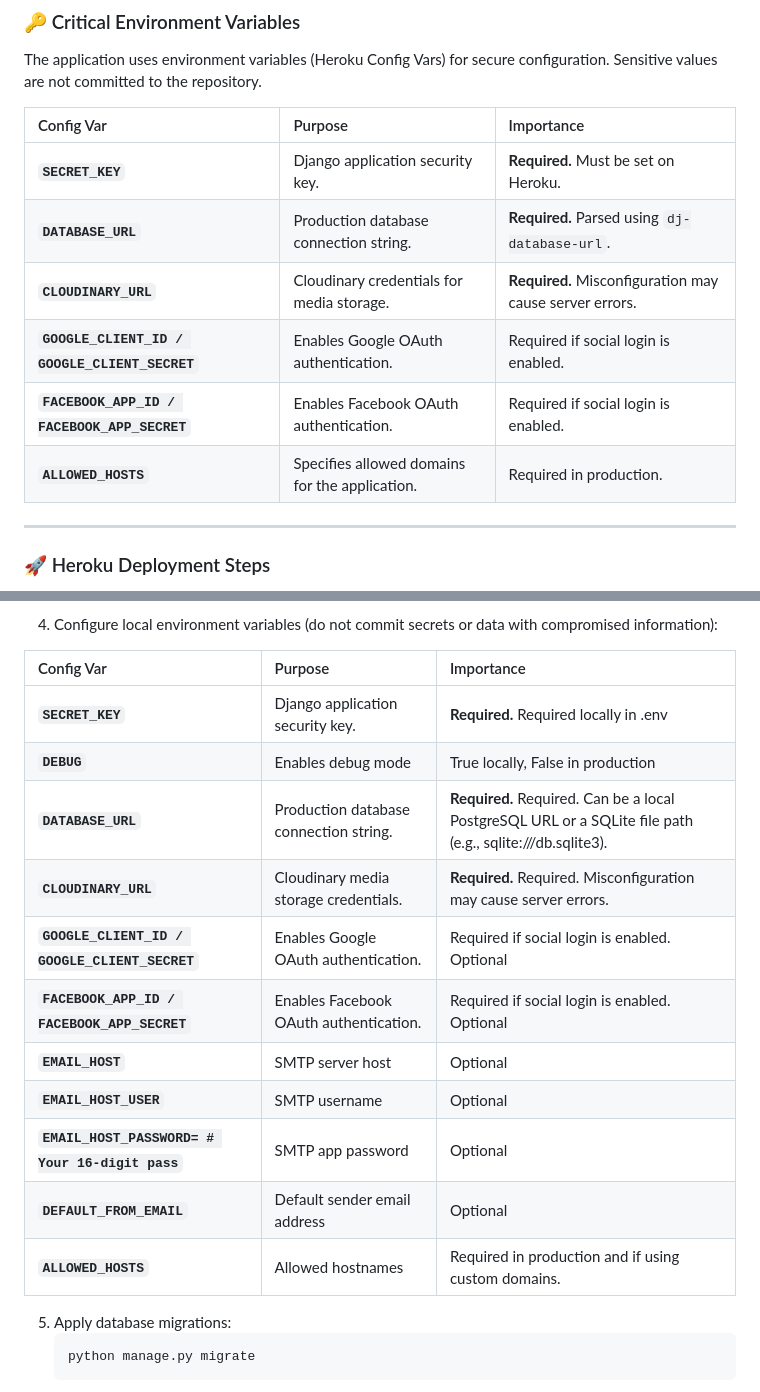
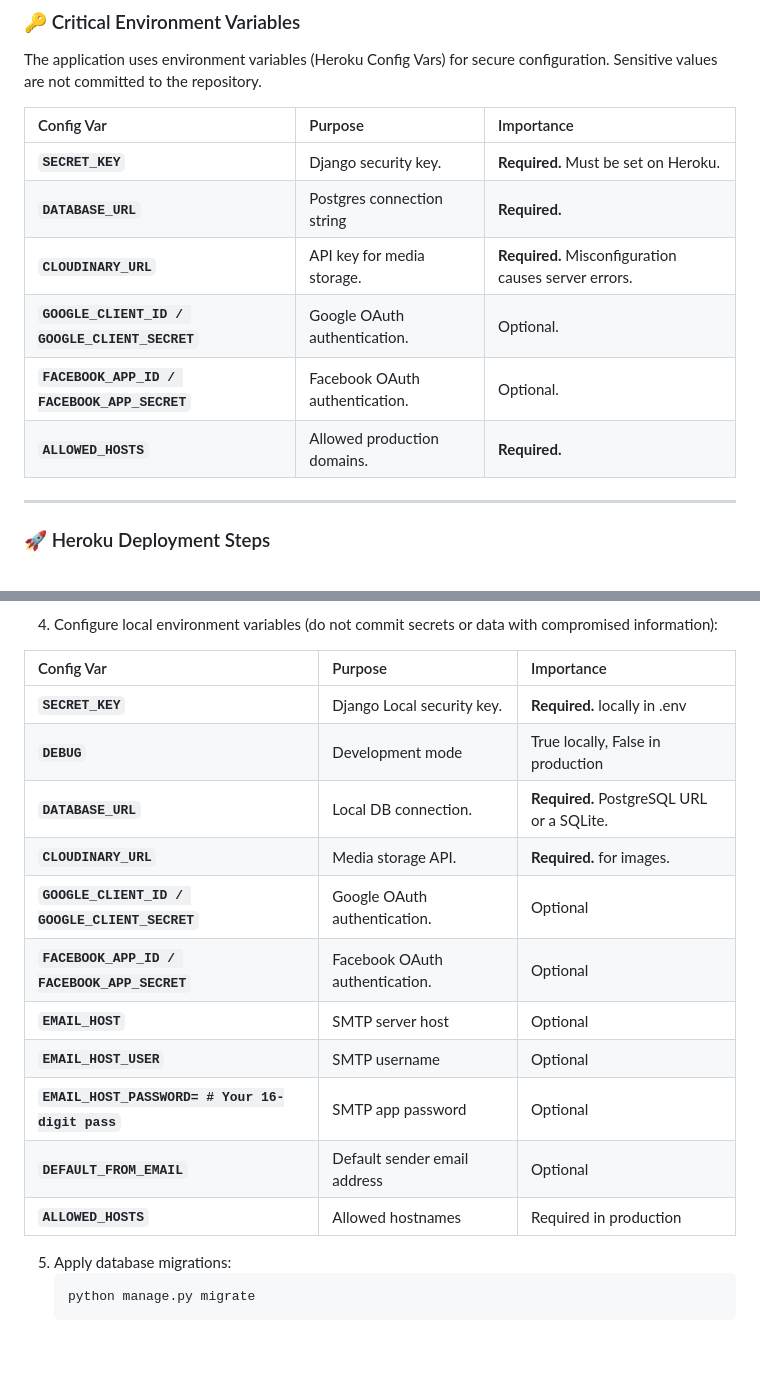
Before and after one commit to cynthiapinedoh79/p4_eterpoetic, a Markdown page: README.md, 2 parts joined by grey strips. Drawn GitHub-style; blank space fills up the shorter version.

Commit message:
Docs: Refined environment variable tables for better readability

````diff
--- a/README.md
+++ b/README.md
@@ -1732,12 +1732,12 @@ The application uses environment variables (Heroku Config Vars) for secure confi
 
 | Config Var | Purpose | Importance |
 | :--- | :--- | :--- |
-| **`SECRET_KEY`** | Django application security key. | **Required.** Must be set on Heroku. |
-| **`DATABASE_URL`** | Production database connection string. | **Required.** Parsed using `dj-database-url`. |
-| **`CLOUDINARY_URL`** | Cloudinary credentials for media storage. | **Required.** Misconfiguration may cause server errors. |
-| **`GOOGLE_CLIENT_ID / GOOGLE_CLIENT_SECRET`** | Enables Google OAuth authentication. | Required if social login is enabled. |
-| **`FACEBOOK_APP_ID / FACEBOOK_APP_SECRET`** | Enables Facebook OAuth authentication. | Required if social login is enabled. |
-| **`ALLOWED_HOSTS`** | Specifies allowed domains for the application. | Required in production. |
+| **`SECRET_KEY`** | Django security key. | **Required.** Must be set on Heroku. |
+| **`DATABASE_URL`** | Postgres connection string | **Required.** |
+| **`CLOUDINARY_URL`** | API key for media storage. | **Required.** Misconfiguration causes server errors. |
+| **`GOOGLE_CLIENT_ID / GOOGLE_CLIENT_SECRET`** | Google OAuth authentication. | Optional. |
+| **`FACEBOOK_APP_ID / FACEBOOK_APP_SECRET`** | Facebook OAuth authentication. | Optional. |
+| **`ALLOWED_HOSTS`** | Allowed production domains. | **Required.** |
 
 ---
 
@@ -1792,17 +1792,18 @@ Local environment variables must be stored in a local **.env (or env.py) file**,
 
 | Config Var | Purpose | Importance |
 | :--- | :--- | :--- |
-| **`SECRET_KEY`** | Django application security key. | **Required.** Required locally in .env |
-| **`DEBUG`** | Enables debug mode | True locally, False in production |
-| **`DATABASE_URL`** | Production database connection string. | **Required.** Required. Can be a local PostgreSQL URL or a SQLite file path (e.g., sqlite:///db.sqlite3). |
-| **`CLOUDINARY_URL`** | Cloudinary media storage credentials. | **Required.** Required. Misconfiguration may cause server errors. |
-| **`GOOGLE_CLIENT_ID / GOOGLE_CLIENT_SECRET`** | Enables Google OAuth authentication. | Required if social login is enabled. Optional|
-| **`FACEBOOK_APP_ID / FACEBOOK_APP_SECRET`** | Enables Facebook OAuth authentication. | Required if social login is enabled. Optional|
+| **`SECRET_KEY`** | Django Local security key. | **Required.** locally in .env |
+| **`DEBUG`** | Development mode | True locally, False in production |
+| **`DATABASE_URL`** | Local DB connection. | **Required.** PostgreSQL URL or a SQLite. |
+| **`CLOUDINARY_URL`** | Media storage API. | **Required.** for images. |
+| **`GOOGLE_CLIENT_ID / GOOGLE_CLIENT_SECRET`** | Google OAuth authentication. | Optional|
+| **`FACEBOOK_APP_ID / FACEBOOK_APP_SECRET`** | Facebook OAuth authentication. | Optional|
 | **`EMAIL_HOST`** | SMTP server host | Optional |
 | **`EMAIL_HOST_USER`** | SMTP username | Optional |
 | **`EMAIL_HOST_PASSWORD= # Your 16-digit pass`** | SMTP app password | Optional|
 | **`DEFAULT_FROM_EMAIL`** | Default sender email address | Optional |
-| **`ALLOWED_HOSTS`** | Allowed hostnames | Required in production and if using custom domains. |
+| **`ALLOWED_HOSTS`** | Allowed hostnames | Required in production |
+
 5. Apply database migrations:
     ```bash
    python manage.py migrate
````
